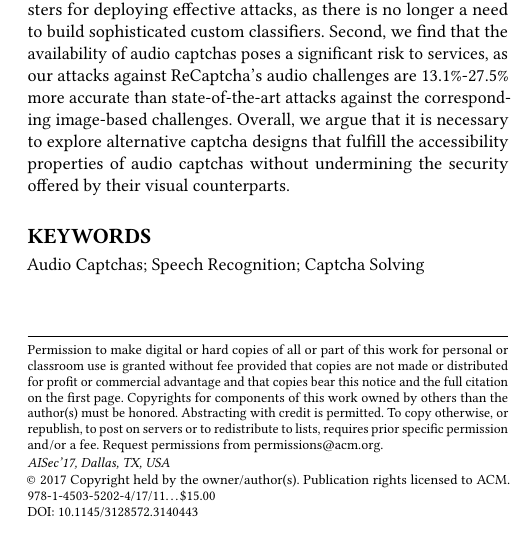
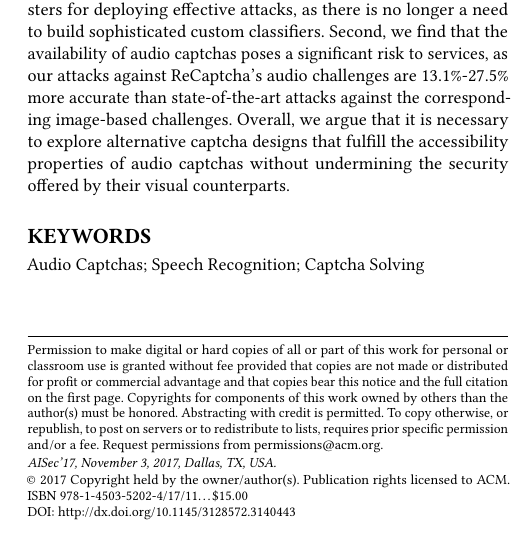
Before and after one commit to ssolan5/CaptchaBreaker, a LaTeX paper (paper/paper.tex): part of one column of page 1 of 12, cut so that both start at the same text. Compiled offline with pdfLaTeX.

Commit message:
Additional changes requested

```diff
--- a/paper/paper.tex
+++ b/paper/paper.tex
@@ -7,10 +7,10 @@
 \copyrightyear{2017}
 \acmYear{2017}
 \setcopyright{acmlicensed}
-\acmConference{AISec'17}{November 3, 2017}{Dallas, TX, USA}
+\acmConference{AISec'17}{}{November 3, 2017, Dallas, TX, USA.}
 \acmPrice{15.00}
-\acmDOI{10.1145/3128572.3140443}
-\acmISBN{978-1-4503-5202-4/17/11}
+\acmDOI{http://dx.doi.org/10.1145/3128572.3140443}
+\acmISBN{ISBN 978-1-4503-5202-4/17/11}
 \fancyhead{}
 \settopmatter{printccs=false,printfolios=false,printacmref=false}
 %\renewcommand\footnotetextcopyrightpermission[1]{} % removes footnote with conference information in first column
```
Also changed, not shown: paper/paper.tex (2 more changed lines).
